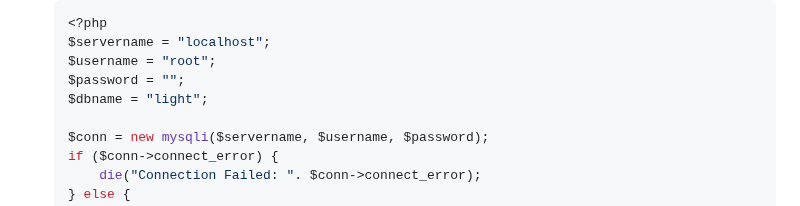
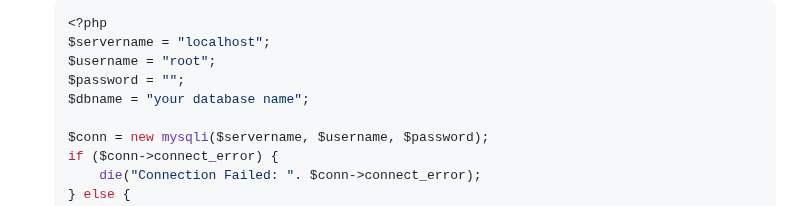
Before and after one commit to NetCatt/GamersDen, a Markdown page: README.md, the part around the change. Rendered like a GitHub page.

```diff
--- a/README.md
+++ b/README.md
@@ -53,7 +53,7 @@ Ensure the following are installed on your system:
    $servername = "localhost";
    $username = "root";
    $password = "";
-   $dbname = "light";
+   $dbname = "your database name";
 
    $conn = new mysqli($servername, $username, $password);
    if ($conn->connect_error) {
```
